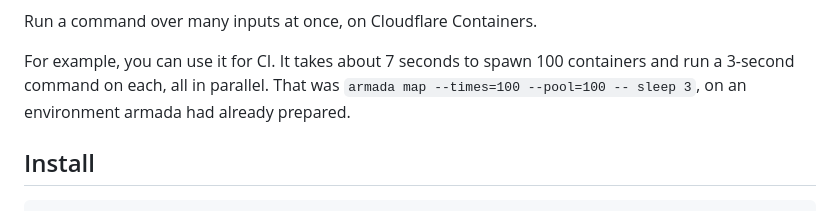
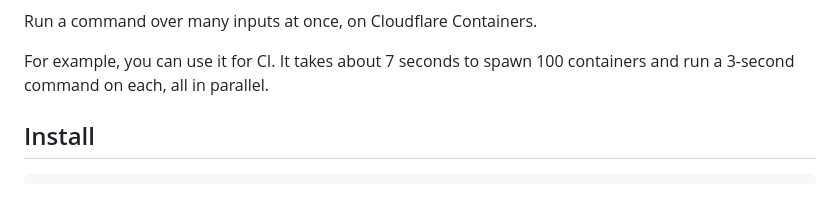
Before and after one commit to AshishKumar4/armada, a Markdown page: README.md, the part around the change. Drawn GitHub-style.

Commit message:
docs: drop the measurement command from the opening

```diff
--- a/README.md
+++ b/README.md
@@ -3,8 +3,7 @@
 Run a command over many inputs at once, on Cloudflare Containers.
 
 For example, you can use it for CI. It takes about 7 seconds to spawn 100 containers and run a 3-second command on
-each, all in parallel. That was `armada map --times=100 --pool=100 -- sleep 3`, on an environment armada had already
-prepared.
+each, all in parallel.
 
 ## Install
 
```
